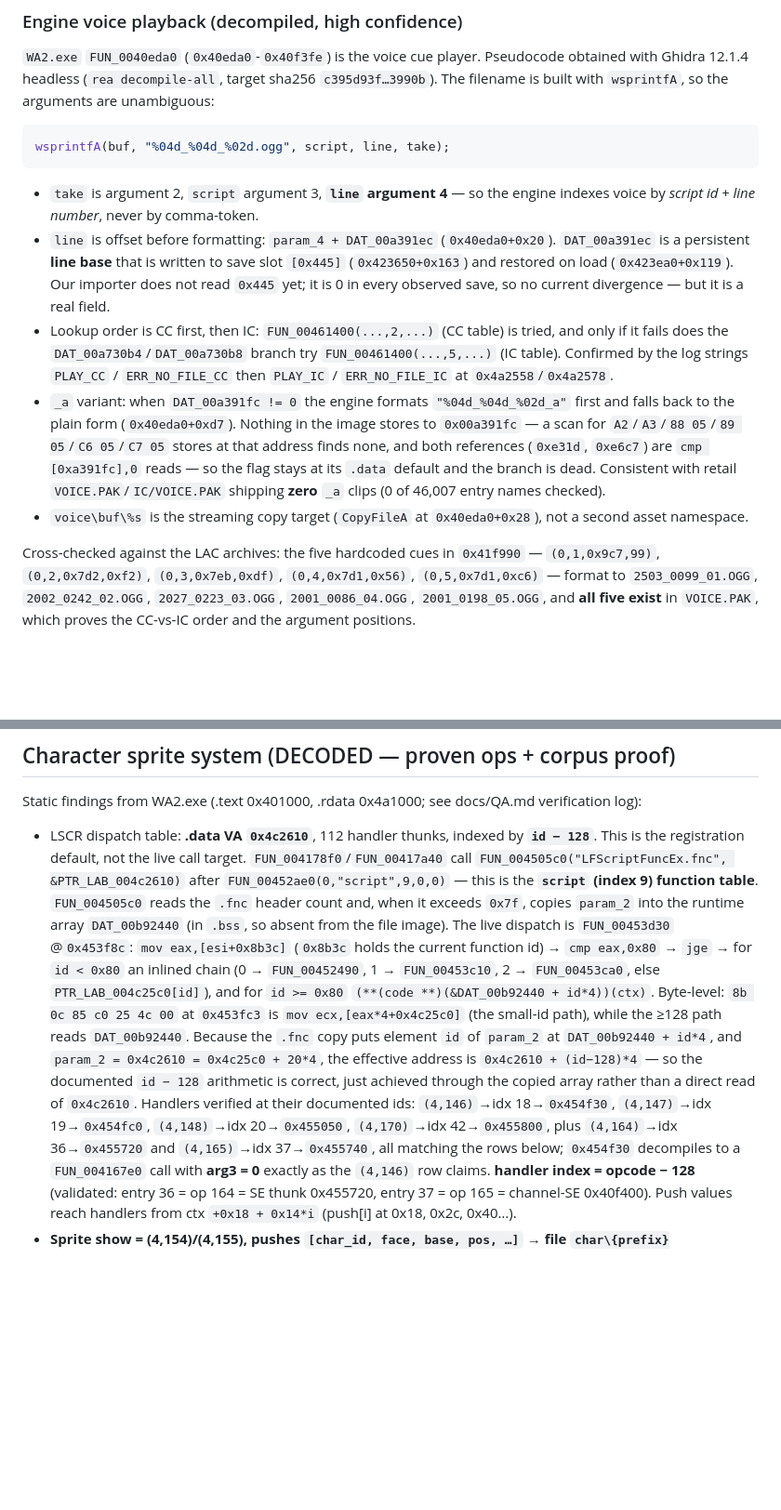
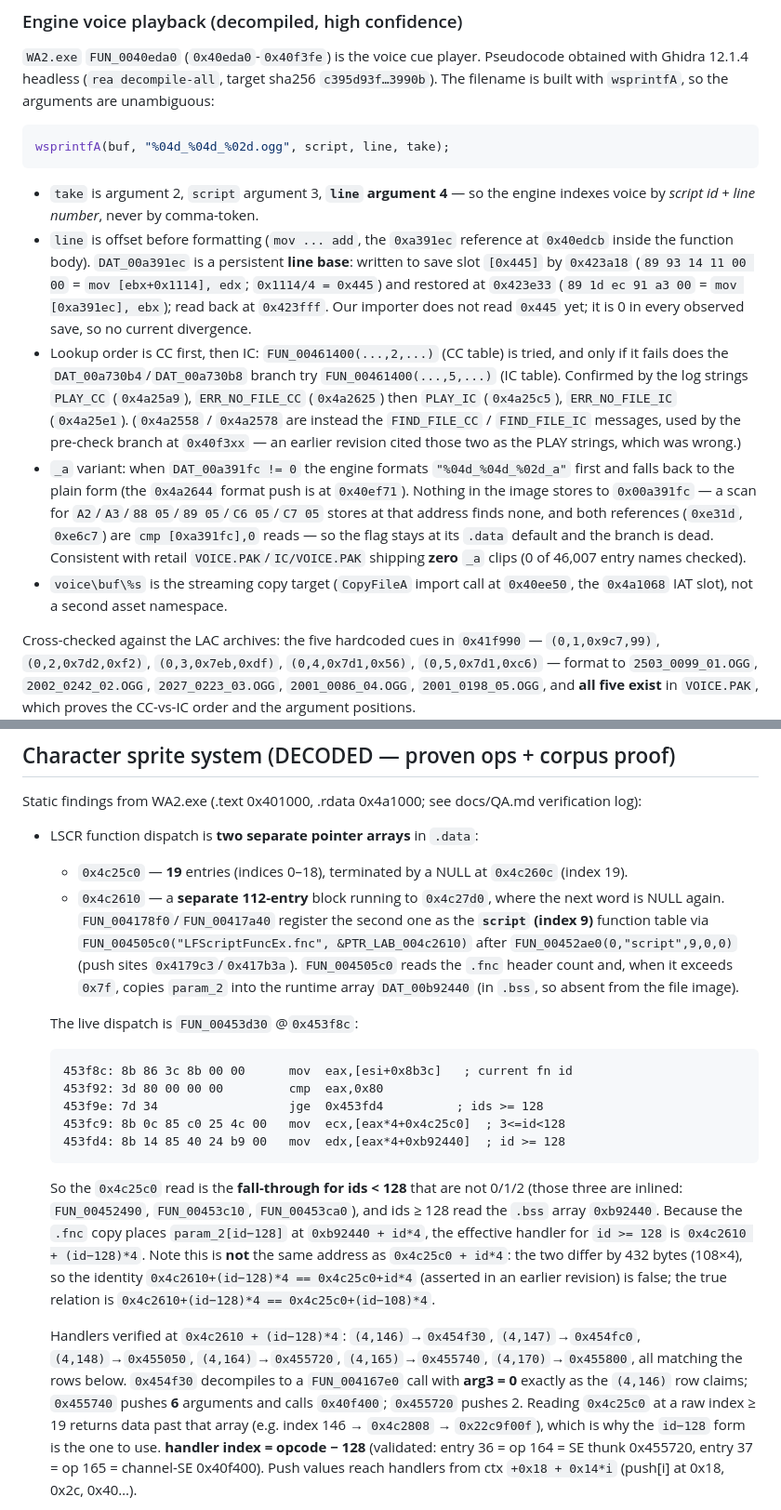
Before and after one commit to naczo5/white-album2-web, a Markdown page: wa2-web/docs/PARSING.md, 2 parts joined by grey strips. Shown at 93% size. Drawn GitHub-style; blank space fills up the shorter version.

Commit message:
docs: fix dispatch/branch/offset errors found by review of 0867084+cae9de9
A review agent verified these against the binary and it was right on every
point I checked. My two previous attempts at this passage were both wrong;
this version is byte-verified, with each claim re-derived independently.

LSCR dispatch (PARSING.md), all previously wrong:
- Branch direction was INVERTED. jge at 0x453f9e targets 0x453fd4, so
  ids >= 128 read the .bss array [eax*4+0xb92440], and the [eax*4+0x4c25c0]
  read at 0x453fc9 is the fall-through for 3<=id<128 (0/1/2 are inlined).
- The two arrays are NOT one contiguous block: 0x4c25c0 holds 19 pointers
  with a NULL at 0x4c260c, and 0x4c2610 is a separate 112-entry block
  ending at 0x4c27d0 (next word NULL).
- The identity asserted in 0867084 is false: 0x4c2610+(id-128)*4 differs
  from 0x4c25c0+id*4 by 432 bytes (108*4). The true relation is
  0x4c2610+(id-128)*4 == 0x4c25c0+(id-108)*4.
- Handler ids re-verified at 0x4c2610+(id-128)*4: 146/147/148/164/165/170.
- id165 (0x455740) pushes 6 args, not 5; it calls 0x40f400.

(6,N) section:
- OP0(13) TERMINATES the IF condition (build_cfg.py reads cond ops up to
  it, then consumes (6,30)); I had it "opening" the block.
- Withdrew the "corpus-verified" claim for sub 14 = ||. The cited window is
  byte-identical boilerplate in every script's entry 9999, so it is not
  discriminating, and stack depth >= 2 is compatible with any binary op.
  Now labelled shape-inference like the rest of the table.

cae9de9 offset citations (five wrong, all re-verified by searching for the
actual references):
- line-base add: 0x40edcb (was "0x40eda0+0x20")
- _a format push: 0x40ef71 (was "+0xd7")
- CopyFileA call: 0x40ee50 (was "+0x28")
- PLAY_CC/ERR_NO_FILE_* are 0x4a25a9/0x4a2625/0x4a25c5/0x4a25e1;
  0x4a2558 and 0x4a2578 are FIND_FILE_CC/FIND_FILE_IC.
- save slot 0x445: write 0x423a18 (mov [ebx+0x1114],edx), restore 0x423e33
  (mov [0xa391ec],ebx), read 0x423fff. Slot number was right, addresses
  were not.

Unaffected and independently re-confirmed: the LAC arithmetic
(38736*40+8==1549448, sum==1447111922), the four inventory counts and
malformed-name lists, the 21-cell (6,N) census, and the 43/43 vs 1/43
voice-range result (old slices after the first begin mid-stream).

Gates: pytest 166p/9s standalone, 173p/2s with WA2_EN_PAK.
Co-authored-by: Cursor <cursoragent@cursor.com>

````diff
--- a/wa2-web/docs/PARSING.md
+++ b/wa2-web/docs/PARSING.md
@@ -189,26 +189,32 @@ wsprintfA(buf, "%04d_%04d_%02d.ogg", script, line, take);
 
 - `take` is argument 2, `script` argument 3, **`line` argument 4** — so the
   engine indexes voice by *script id + line number*, never by comma-token.
-- `line` is offset before formatting: `param_4 + DAT_00a391ec`
-  (`0x40eda0+0x20`). `DAT_00a391ec` is a persistent **line base** that is
-  written to save slot `[0x445]` (`0x423650+0x163`) and restored on load
-  (`0x423ea0+0x119`). Our importer does not read `0x445` yet; it is 0 in
-  every observed save, so no current divergence — but it is a real field.
+- `line` is offset before formatting (`mov ... add`, the `0xa391ec` reference
+  at `0x40edcb` inside the function body). `DAT_00a391ec` is a persistent
+  **line base**: written to save slot `[0x445]` by
+  `0x423a18` (`89 93 14 11 00 00` = `mov [ebx+0x1114], edx`; `0x1114/4 =
+  0x445`) and restored at `0x423e33` (`89 1d ec 91 a3 00` = `mov
+  [0xa391ec], ebx`); read back at `0x423fff`. Our importer does not read
+  `0x445` yet; it is 0 in every observed save, so no current divergence.
 - Lookup order is CC first, then IC: `FUN_00461400(...,2,...)` (CC table)
   is tried, and only if it fails does the `DAT_00a730b4`/`DAT_00a730b8`
   branch try `FUN_00461400(...,5,...)` (IC table). Confirmed by the log
-  strings `PLAY_CC` / `ERR_NO_FILE_CC` then `PLAY_IC` / `ERR_NO_FILE_IC`
-  at `0x4a2558`/`0x4a2578`.
+  strings `PLAY_CC` (`0x4a25a9`), `ERR_NO_FILE_CC` (`0x4a2625`) then
+  `PLAY_IC` (`0x4a25c5`), `ERR_NO_FILE_IC` (`0x4a25e1`). (`0x4a2558` /
+  `0x4a2578` are instead the `FIND_FILE_CC` / `FIND_FILE_IC` messages,
+  used by the pre-check branch at `0x40f3xx` — an earlier revision cited
+  those two as the PLAY strings, which was wrong.)
 - `_a` variant: when `DAT_00a391fc != 0` the engine formats
-  `"%04d_%04d_%02d_a"` first and falls back to the plain form
-  (`0x40eda0+0xd7`). Nothing in the image stores to `0x00a391fc` — a
+  `"%04d_%04d_%02d_a"` first and falls back to the plain form (the
+  `0x4a2644` format push is at `0x40ef71`). Nothing in the image stores to
+  `0x00a391fc` — a
   scan for `A2`/`A3`/`88 05`/`89 05`/`C6 05`/`C7 05` stores at that
   address finds none, and both references (`0xe31d`, `0xe6c7`) are
   `cmp [0xa391fc],0` reads — so the flag stays at its `.data` default and
   the branch is dead. Consistent with retail `VOICE.PAK`/`IC/VOICE.PAK`
   shipping **zero** `_a` clips (0 of 46,007 entry names checked).
-- `voice\buf\%s` is the streaming copy target (`CopyFileA` at
-  `0x40eda0+0x28`), not a second asset namespace.
+- `voice\buf\%s` is the streaming copy target (`CopyFileA` import call at
+  `0x40ee50`, the `0x4a1068` IAT slot), not a second asset namespace.
 
 Cross-checked against the LAC archives: the five hardcoded cues in
 `0x41f990` — `(0,1,0x9c7,99)`, `(0,2,0x7d2,0xf2)`, `(0,3,0x7eb,0xdf)`,
@@ -323,33 +325,48 @@ occur exactly 2× each).
 Static findings from WA2.exe (.text 0x401000, .rdata 0x4a1000; see
 docs/QA.md verification log):
 
-- LSCR dispatch table: **.data VA `0x4c2610`**, 112 handler thunks, indexed
-  by **`id − 128`**. This is the registration default, not the live call
-  target. `FUN_004178f0`/`FUN_00417a40` call
+- LSCR function dispatch is **two separate pointer arrays** in `.data`:
+  - `0x4c25c0` — **19** entries (indices 0–18), terminated by a NULL at
+    `0x4c260c` (index 19).
+  - `0x4c2610` — a **separate 112-entry** block running to `0x4c27d0`,
+    where the next word is NULL again.
+  `FUN_004178f0`/`FUN_00417a40` register the second one as the **`script`
+  (index 9)** function table via
   `FUN_004505c0("LFScriptFuncEx.fnc", &PTR_LAB_004c2610)` after
-  `FUN_00452ae0(0,"script",9,0,0)` — this is the **`script` (index 9)
-  function table**. `FUN_004505c0` reads the `.fnc` header count and, when
-  it exceeds `0x7f`, copies `param_2` into the runtime array
-  `DAT_00b92440` (in `.bss`, so absent from the file image).
+  `FUN_00452ae0(0,"script",9,0,0)` (push sites `0x4179c3`/`0x417b3a`).
+  `FUN_004505c0` reads the `.fnc` header count and, when it exceeds `0x7f`,
+  copies `param_2` into the runtime array `DAT_00b92440` (in `.bss`, so
+  absent from the file image).
+
   The live dispatch is `FUN_00453d30` @`0x453f8c`:
-  `mov eax,[esi+0x8b3c]` (`0x8b3c` holds the current function id) →
-  `cmp eax,0x80` → `jge` → for `id < 0x80` an inlined chain (0 →
-  `FUN_00452490`, 1 → `FUN_00453c10`, 2 → `FUN_00453ca0`, else
-  `PTR_LAB_004c25c0[id]`), and for `id >= 0x80`
-  `(**(code **)(&DAT_00b92440 + id*4))(ctx)`. Byte-level: `8b 0c 85 c0 25
-  4c 00` at `0x453fc3` is `mov ecx,[eax*4+0x4c25c0]` (the small-id path),
-  while the ≥128 path reads `DAT_00b92440`. Because the `.fnc` copy puts
-  element `id` of `param_2` at `DAT_00b92440 + id*4`, and
-  `param_2 = 0x4c2610 = 0x4c25c0 + 20*4`, the effective address is
-  `0x4c2610 + (id−128)*4` — so the documented `id − 128` arithmetic is
-  correct, just achieved through the copied array rather than a direct
-  read of `0x4c2610`.
-  Handlers verified at their documented ids: `(4,146)`→idx 18→`0x454f30`,
-  `(4,147)`→idx 19→`0x454fc0`, `(4,148)`→idx 20→`0x455050`,
-  `(4,170)`→idx 42→`0x455800`, plus `(4,164)`→idx 36→`0x455720` and
-  `(4,165)`→idx 37→`0x455740`, all matching the rows below; `0x454f30`
-  decompiles to a `FUN_004167e0` call with **arg3 = 0** exactly as the
-  `(4,146)` row claims.
+
+  ```
+  453f8c: 8b 86 3c 8b 00 00      mov  eax,[esi+0x8b3c]   ; current fn id
+  453f92: 3d 80 00 00 00         cmp  eax,0x80
+  453f9e: 7d 34                  jge  0x453fd4          ; ids >= 128
+  453fc9: 8b 0c 85 c0 25 4c 00   mov  ecx,[eax*4+0x4c25c0]  ; 3<=id<128
+  453fd4: 8b 14 85 40 24 b9 00   mov  edx,[eax*4+0xb92440]  ; id >= 128
+  ```
+
+  So the `0x4c25c0` read is the **fall-through for ids < 128** that are not
+  0/1/2 (those three are inlined: `FUN_00452490`, `FUN_00453c10`,
+  `FUN_00453ca0`), and ids ≥ 128 read the `.bss` array `0xb92440`.
+  Because the `.fnc` copy places `param_2[id−128]` at `0xb92440 + id*4`,
+  the effective handler for `id >= 128` is
+  `0x4c2610 + (id−128)*4`. Note this is **not** the same address as
+  `0x4c25c0 + id*4`: the two differ by 432 bytes (108×4), so the identity
+  `0x4c2610+(id−128)*4 == 0x4c25c0+id*4` (asserted in an earlier revision)
+  is false; the true relation is
+  `0x4c2610+(id−128)*4 == 0x4c25c0+(id−108)*4`.
+
+  Handlers verified at `0x4c2610 + (id−128)*4`: `(4,146)`→`0x454f30`,
+  `(4,147)`→`0x454fc0`, `(4,148)`→`0x455050`, `(4,164)`→`0x455720`,
+  `(4,165)`→`0x455740`, `(4,170)`→`0x455800`, all matching the rows below.
+  `0x454f30` decompiles to a `FUN_004167e0` call with **arg3 = 0** exactly
+  as the `(4,146)` row claims; `0x455740` pushes **6** arguments and calls
+  `0x40f400`; `0x455720` pushes 2. Reading `0x4c25c0` at a raw index ≥ 19
+  returns data past that array (e.g. index 146 → `0x4c2808` → `0x22c9f00f`),
+  which is why the `id−128` form is the one to use.
   **handler index = opcode − 128** (validated: entry 36 = op 164 = SE
   thunk 0x455720, entry 37 = op 165 = channel-SE 0x40f400). Push values
   reach handlers from ctx `+0x18 + 0x14*i` (push[i] at 0x18, 0x2c, 0x40…).
````
Also changed, not shown: other parts of wa2-web/docs/PARSING.md (+13 -17 lines), wa2-web/docs/QA.md (+2 -1 lines).
